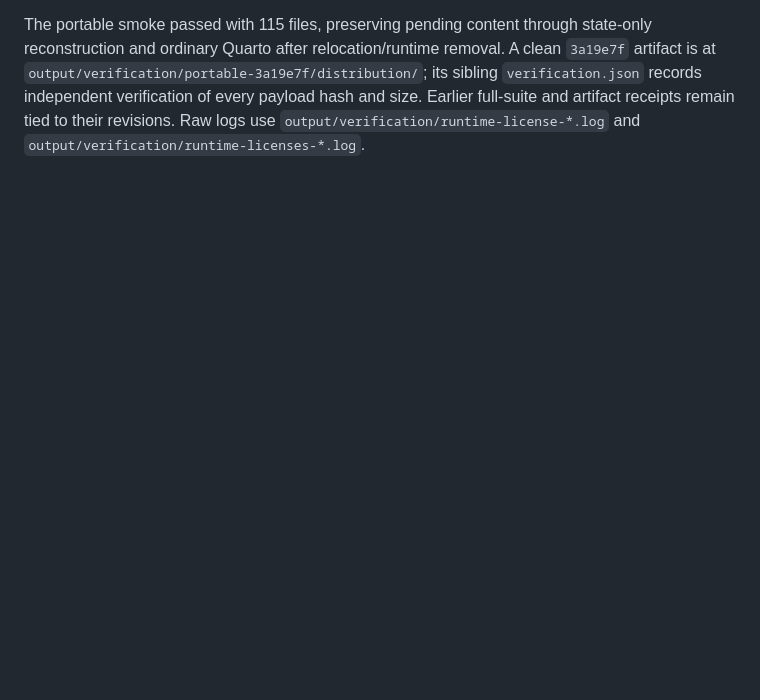
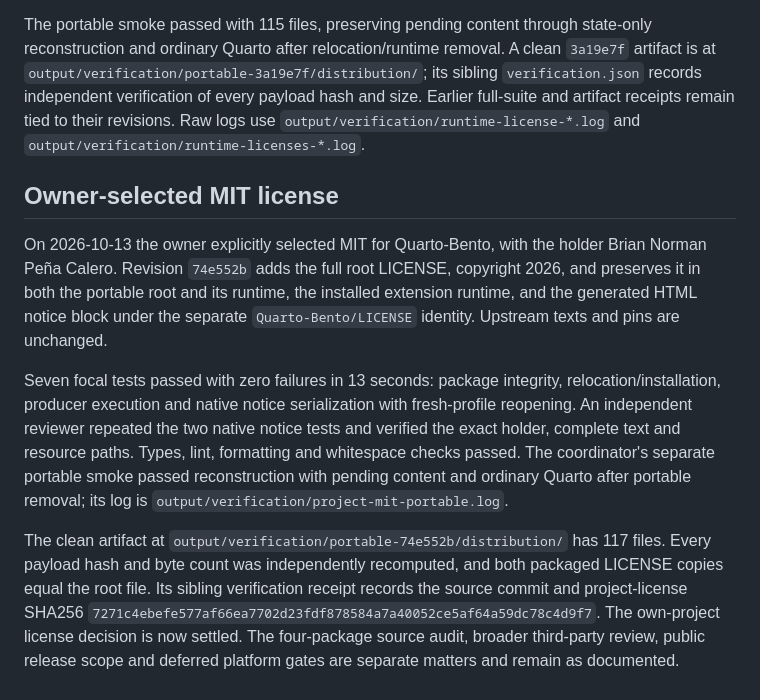
Before and after one commit to brianmsm/quarto-bento, a Markdown page: docs/evidence/DISTRIBUTION-NOTICES.md, the part around the change. GitHub-like rendering; blank space fills up the shorter version.

Commit message:
docs: record MIT license carriage and clean portable

```diff
--- a/docs/evidence/DISTRIBUTION-NOTICES.md
+++ b/docs/evidence/DISTRIBUTION-NOTICES.md
@@ -78,3 +78,28 @@ A clean `3a19e7f` artifact is at
 size. Earlier full-suite and artifact receipts remain tied to their revisions.
 Raw logs use `output/verification/runtime-license-*.log` and
 `output/verification/runtime-licenses-*.log`.
+
+## Owner-selected MIT license
+
+On 2026-10-13 the owner explicitly selected MIT for Quarto-Bento, with the
+holder Brian Norman Peña Calero. Revision `74e552b` adds the full root LICENSE,
+copyright 2026, and preserves it in both the portable root and its runtime,
+the installed extension runtime, and the generated HTML notice block under the
+separate `Quarto-Bento/LICENSE` identity. Upstream texts and pins are unchanged.
+
+Seven focal tests passed with zero failures in 13 seconds: package integrity,
+relocation/installation, producer execution and native notice serialization with
+fresh-profile reopening. An independent reviewer repeated the two native notice
+tests and verified the exact holder, complete text and resource paths. Types,
+lint, formatting and whitespace checks passed. The coordinator's separate
+portable smoke passed reconstruction with pending content and ordinary Quarto
+after portable removal; its log is `output/verification/project-mit-portable.log`.
+
+The clean artifact at `output/verification/portable-74e552b/distribution/` has
+117 files. Every payload hash and byte count was independently recomputed, and
+both packaged LICENSE copies equal the root file. Its sibling verification
+receipt records the source commit and project-license SHA256
+`7271c4ebefe577af66ea7702d23fdf878584a7a40052ce5af64a59dc78c4d9f7`.
+The own-project license decision is now settled. The four-package source audit,
+broader third-party review, public release scope and deferred platform gates
+are separate matters and remain as documented.
```
Also changed, not shown: docs/IMPLEMENTATION_STATUS.md (+6 -0 lines), docs/PACKAGING.md (+7 -1 lines).
